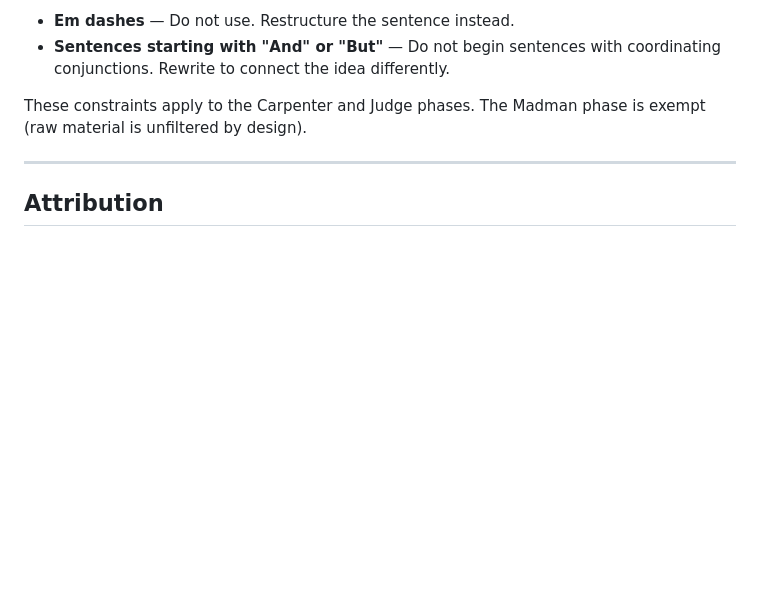
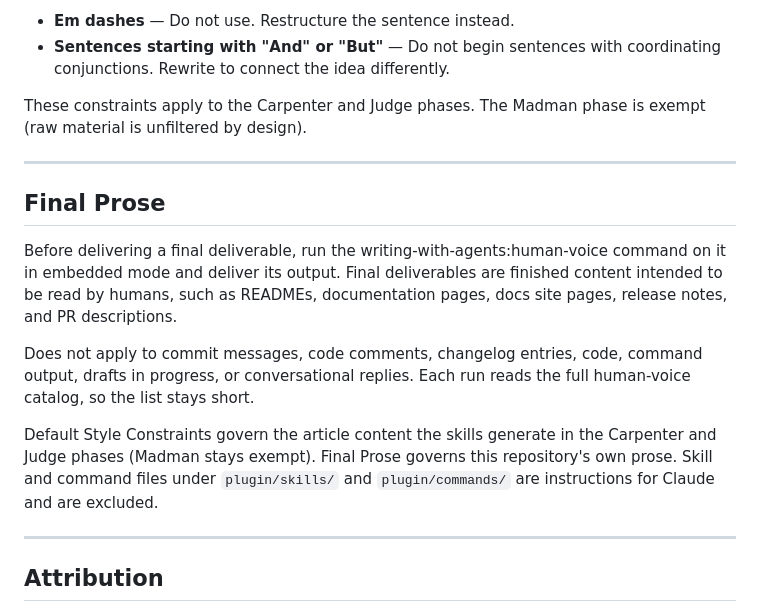
Before and after one commit to Jeffallan/writing-with-agents, a Markdown page: CLAUDE.md, the part around the change. Drawn GitHub-style; blank space fills up the shorter version.

Commit message:
docs(claude): adopt the Final Prose rule in this repo's CLAUDE.md (#14)
- Add a Final Prose section after Default Style Constraints, worded to
  match the user snippet from #13
- State that Default Style Constraints govern generated articles
  (Madman exempt) while Final Prose governs this repo's own prose, with
  plugin/skills and plugin/commands excluded

Spec: docs/specs/v0.3.2/implementation-plan.md
Closes #14

Co-Authored-By: Claude Opus 5.5 <noreply@anthropic.com>

```diff
--- a/CLAUDE.md
+++ b/CLAUDE.md
@@ -125,6 +125,22 @@ These constraints apply to the Carpenter and Judge phases. The Madman phase is e
 
 ---
 
+## Final Prose
+
+Before delivering a final deliverable, run the
+writing-with-agents:human-voice command on it in embedded mode and deliver
+its output. Final deliverables are finished content intended to be read
+by humans, such as READMEs, documentation pages, docs site pages, release
+notes, and PR descriptions.
+
+Does not apply to commit messages, code comments, changelog entries, code,
+command output, drafts in progress, or conversational replies. Each run
+reads the full human-voice catalog, so the list stays short.
+
+Default Style Constraints govern the article content the skills generate in the Carpenter and Judge phases (Madman stays exempt). Final Prose governs this repository's own prose. Skill and command files under `plugin/skills/` and `plugin/commands/` are instructions for Claude and are excluded.
+
+---
+
 ## Attribution
 
 Based on Betty S. Flowers' "Madman, Architect, Carpenter, Judge" framework (1981),
```
Also changed, not shown: CHANGELOG.md (+1 -0 lines).
